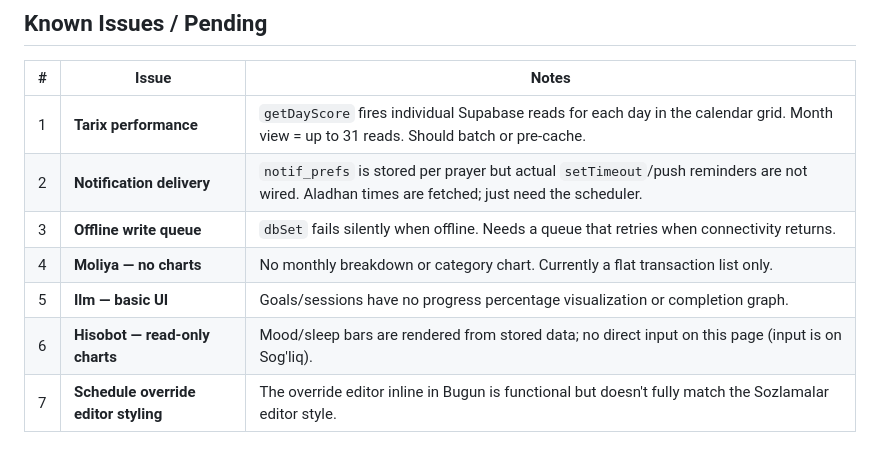
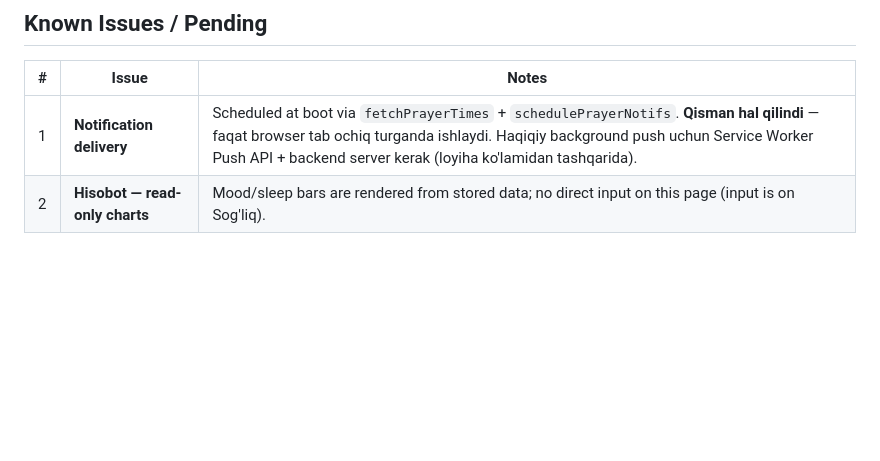
Before and after one commit to nosirxongafforov-web/Lahza, a Markdown page: LAHZA_NOTES.md, the part around the change. Drawn GitHub-style; blank space fills up the shorter version.

Commit message:
Docs: update pending issues — mark 5 items resolved

```diff
--- a/LAHZA_NOTES.md
+++ b/LAHZA_NOTES.md
@@ -387,10 +387,5 @@ DU = ['Yakshanba','Dushanba',...,'Shanba']
 
 | # | Issue | Notes |
 |---|---|---|
-| 1 | **Tarix performance** | `getDayScore` fires individual Supabase reads for each day in the calendar grid. Month view = up to 31 reads. Should batch or pre-cache. |
-| 2 | **Notification delivery** | `notif_prefs` is stored per prayer but actual `setTimeout`/push reminders are not wired. Aladhan times are fetched; just need the scheduler. |
-| 3 | **Offline write queue** | `dbSet` fails silently when offline. Needs a queue that retries when connectivity returns. |
-| 4 | **Moliya — no charts** | No monthly breakdown or category chart. Currently a flat transaction list only. |
-| 5 | **Ilm — basic UI** | Goals/sessions have no progress percentage visualization or completion graph. |
-| 6 | **Hisobot — read-only charts** | Mood/sleep bars are rendered from stored data; no direct input on this page (input is on Sog'liq). |
-| 7 | **Schedule override editor styling** | The override editor inline in Bugun is functional but doesn't fully match the Sozlamalar editor style. |
+| 1 | **Notification delivery** | Scheduled at boot via `fetchPrayerTimes` + `schedulePrayerNotifs`. **Qisman hal qilindi** — faqat browser tab ochiq turganda ishlaydi. Haqiqiy background push uchun Service Worker Push API + backend server kerak (loyiha ko'lamidan tashqarida). |
+| 2 | **Hisobot — read-only charts** | Mood/sleep bars are rendered from stored data; no direct input on this page (input is on Sog'liq). |
```
